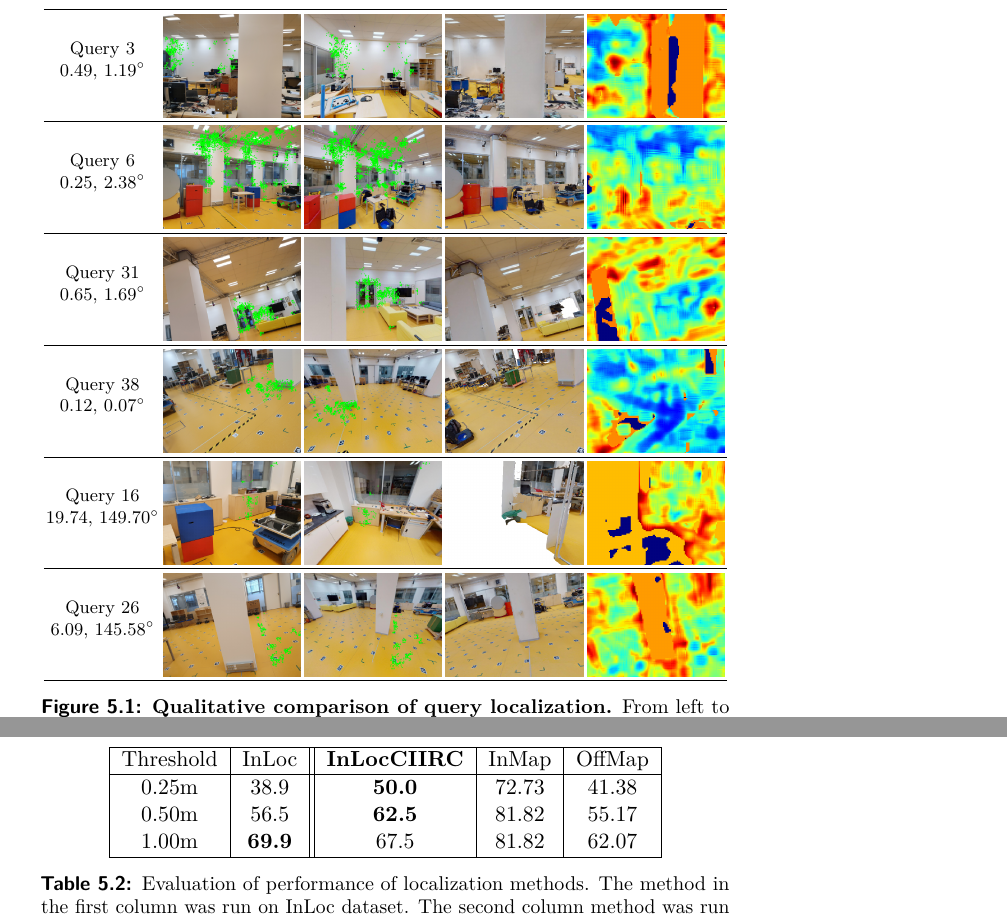
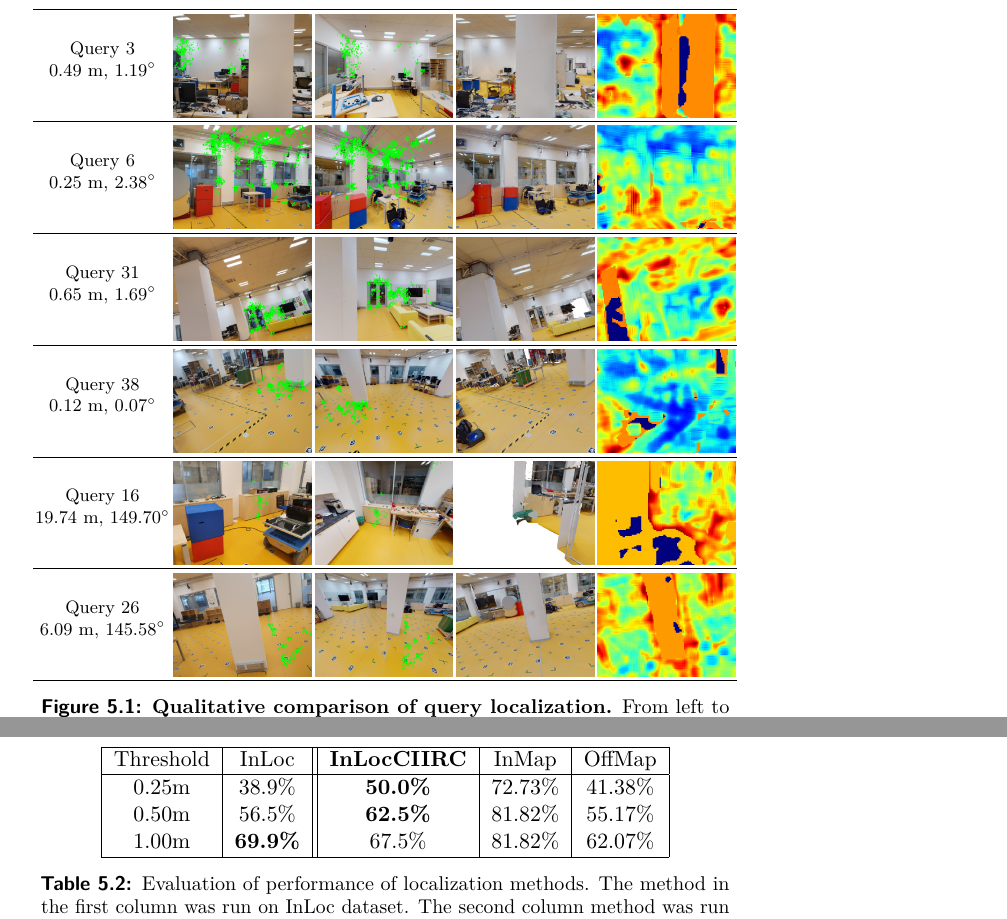
Before and after one commit to lucivpav/masters-thesis, a LaTeX thesis (masters-thesis.tex): two parts of pages 22 and 24 of 30, joined at a grey line, cut so that both start at the same text. Compiled offline with pdfLaTeX.

Commit message:
add missing units in tables

```diff
--- a/masters-thesis.tex
+++ b/masters-thesis.tex
@@ -252,37 +252,37 @@ Figure \ref{fig:queryPipeline} shows example queries, how they are being process
     {\footnotesize
 	\begin{tabular}{ScScScScSc}
 	\hline
-	\makecell{Query 3 \\ 0.49, 1.19$\degree$} &
+	\makecell{Query 3 \\ 0.49 m, 1.19$\degree$} &
     \adjincludegraphics[valign=M,width=\thiswidth]{evaluation/queryPipeline/3.jpg/query_3} &
 	\adjincludegraphics[valign=M,width=\thiswidth]{evaluation/queryPipeline/3.jpg/chosen_cutout_19_90_0} &
     \adjincludegraphics[valign=M,width=\thiswidth]{evaluation/queryPipeline/3.jpg/synthesized} &
 	\adjincludegraphics[valign=M,width=\thiswidth]{evaluation/queryPipeline/3.jpg/errmap} \\
 	\hline
-	\makecell{Query 6 \\ 0.25, 2.38$\degree$} &
+	\makecell{Query 6 \\ 0.25 m, 2.38$\degree$} &
     \adjincludegraphics[valign=M,width=\thiswidth]{evaluation/queryPipeline/6.jpg/query_6} &
     \adjincludegraphics[valign=M,width=\thiswidth]{evaluation/queryPipeline/6.jpg/chosen_cutout_2_90_0} &
     \adjincludegraphics[valign=M,width=\thiswidth]{evaluation/queryPipeline/6.jpg/synthesized} &
 	\adjincludegraphics[valign=M,width=\thiswidth]{evaluation/queryPipeline/6.jpg/errmap} \\
 	\hline
-	\makecell{Query 31 \\ 0.65, 1.69$\degree$} &
+	\makecell{Query 31 \\ 0.65 m, 1.69$\degree$} &
     \adjincludegraphics[valign=M,width=\thiswidth]{evaluation/queryPipeline/31.jpg/query_31} &
     \adjincludegraphics[valign=M,width=\thiswidth]{evaluation/queryPipeline/31.jpg/chosen_cutout_4_30_0} &
     \adjincludegraphics[valign=M,width=\thiswidth]{evaluation/queryPipeline/31.jpg/synthesized} &
 	\adjincludegraphics[valign=M,width=\thiswidth]{evaluation/queryPipeline/31.jpg/errmap} \\
 	\hline
-	\makecell{Query 38 \\ 0.12, 0.07$\degree$} &
+	\makecell{Query 38 \\ 0.12 m, 0.07$\degree$} &
     \adjincludegraphics[valign=M,width=\thiswidth]{evaluation/queryPipeline/38.jpg/query_38} &
     \adjincludegraphics[valign=M,width=\thiswidth]{evaluation/queryPipeline/38.jpg/chosen_cutout_2_-120_-30} &
     \adjincludegraphics[valign=M,width=\thiswidth]{evaluation/queryPipeline/38.jpg/synthesized} &
 	\adjincludegraphics[valign=M,width=\thiswidth]{evaluation/queryPipeline/38.jpg/errmap} \\
 	\hline
-	\makecell{Query 16 \\ 19.74, 149.70$\degree$} &
+	\makecell{Query 16 \\ 19.74 m, 149.70$\degree$} &
     \adjincludegraphics[valign=M,width=\thiswidth]{evaluation/queryPipeline/16.jpg/query_16} &
     \adjincludegraphics[valign=M,width=\thiswidth]{evaluation/queryPipeline/16.jpg/chosen_cutout_16_-180_-30} &
     \adjincludegraphics[valign=M,width=\thiswidth]{evaluation/queryPipeline/16.jpg/synthesized} &
 	\adjincludegraphics[valign=M,width=\thiswidth]{evaluation/queryPipeline/16.jpg/errmap} \\
 	\hline
-	\makecell{Query 26 \\ 6.09, 145.58$\degree$} &
+	\makecell{Query 26 \\ 6.09 m, 145.58$\degree$} &
     \adjincludegraphics[valign=M,width=\thiswidth]{evaluation/queryPipeline/26.jpg/query_26} &
     \adjincludegraphics[valign=M,width=\thiswidth]{evaluation/queryPipeline/26.jpg/chosen_cutout_10_-90_-30} &
     \adjincludegraphics[valign=M,width=\thiswidth]{evaluation/queryPipeline/26.jpg/synthesized} &
@@ -301,9 +301,9 @@ Figure \ref{fig:queryPipeline} shows example queries, how they are being process
 		\hline
 		Threshold & InLoc & \bfseries InLocCIIRC & InMap & OffMap \\
 		\hline
-		0.25m & 38.9 & \bfseries 50.0 & 72.73 & 41.38 \\
-		0.50m & 56.5 & \bfseries 62.5 & 81.82 & 55.17 \\
-		1.00m & \bfseries 69.9 & 67.5 & 81.82 & 62.07 \\
+		0.25m & 38.9\% & \bfseries 50.0\% & 72.73\% & 41.38\% \\
+		0.50m & 56.5\% & \bfseries 62.5\% & 81.82\% & 55.17\% \\
+		1.00m & \bfseries 69.9\% & 67.5\% & 81.82\% & 62.07\% \\
 		\hline
 	\end{tabular}
 	\caption{Evaluation of performance of localization methods. The method in the first column was run on InLoc dataset. The second column method was run on InLocCIIRC dataset. Percentage rate of correctly localized queries within given threshold is shown. Angular threshold is equal to $10\degree$ in every row. The last two columns belong to InLocCIIRC method. InMap queries are queries for which we have a similar cutout in the dataset.}
```
